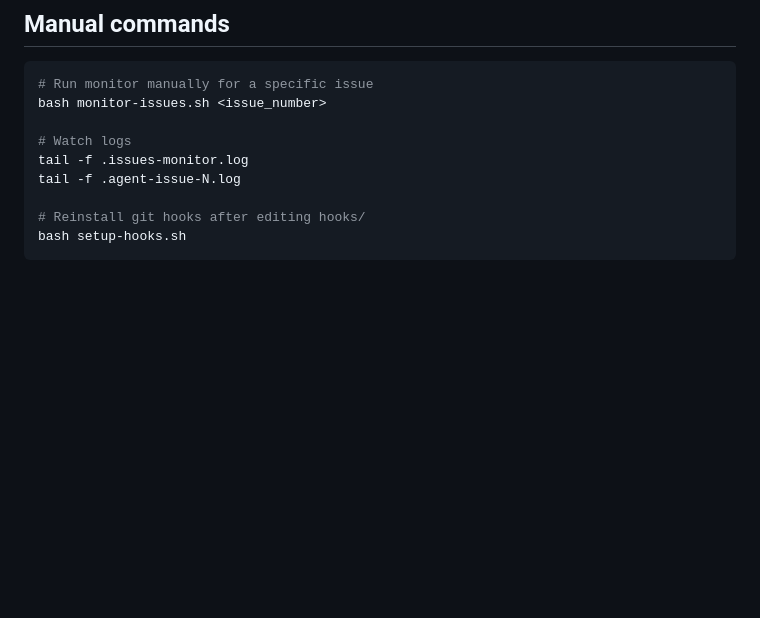
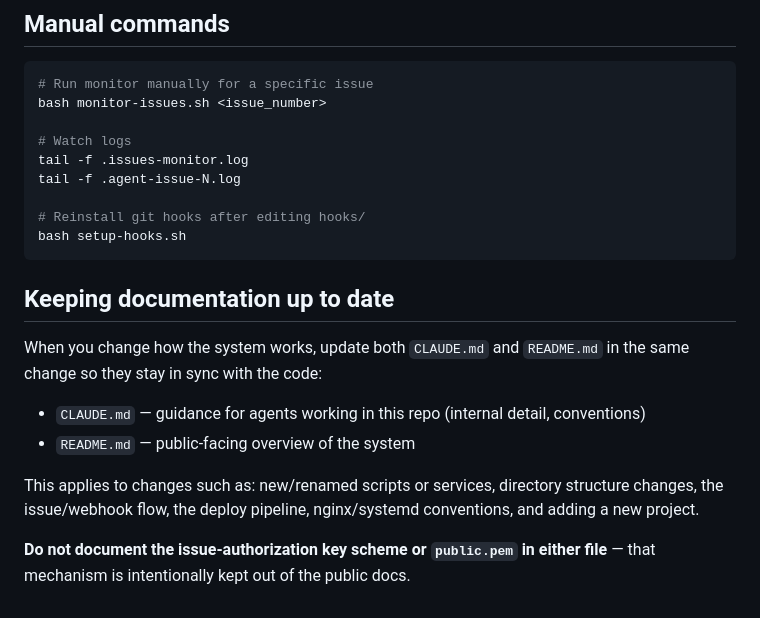
Before and after one commit to epatel/vps-ai, a Markdown page: CLAUDE.md, the part around the change. GitHub-like rendering; blank space fills up the shorter version.

Commit message:
Document keeping CLAUDE.md and README.md in sync
Add a maintenance section instructing agents to update both docs when
system behavior changes, and to keep the issue-authorization key scheme
out of the public docs.

Co-Authored-By: Claude Opus 4.8 (1M context) <noreply@anthropic.com>

````diff
--- a/CLAUDE.md
+++ b/CLAUDE.md
@@ -195,3 +195,18 @@ tail -f .agent-issue-N.log
 # Reinstall git hooks after editing hooks/
 bash setup-hooks.sh
 ```
+
+## Keeping documentation up to date
+
+When you change how the system works, update both `CLAUDE.md` and `README.md`
+in the same change so they stay in sync with the code:
+
+- `CLAUDE.md` — guidance for agents working in this repo (internal detail, conventions)
+- `README.md` — public-facing overview of the system
+
+This applies to changes such as: new/renamed scripts or services, directory
+structure changes, the issue/webhook flow, the deploy pipeline, nginx/systemd
+conventions, and adding a new project.
+
+**Do not document the issue-authorization key scheme or `public.pem` in
+either file** — that mechanism is intentionally kept out of the public docs.
````
